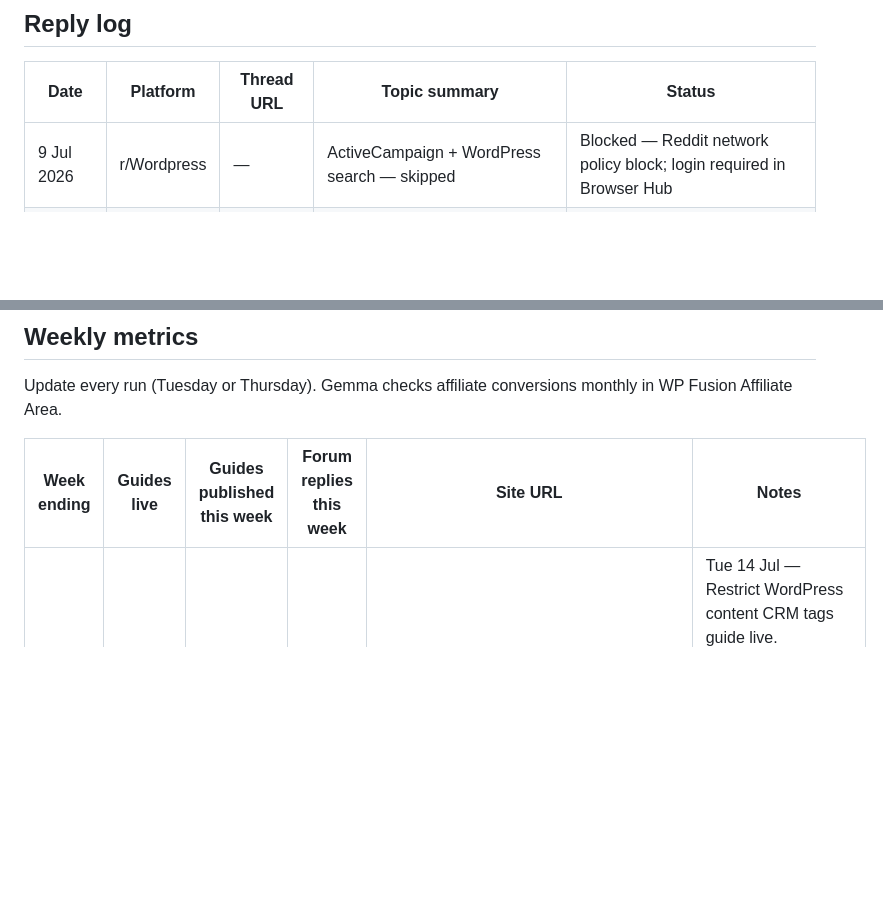
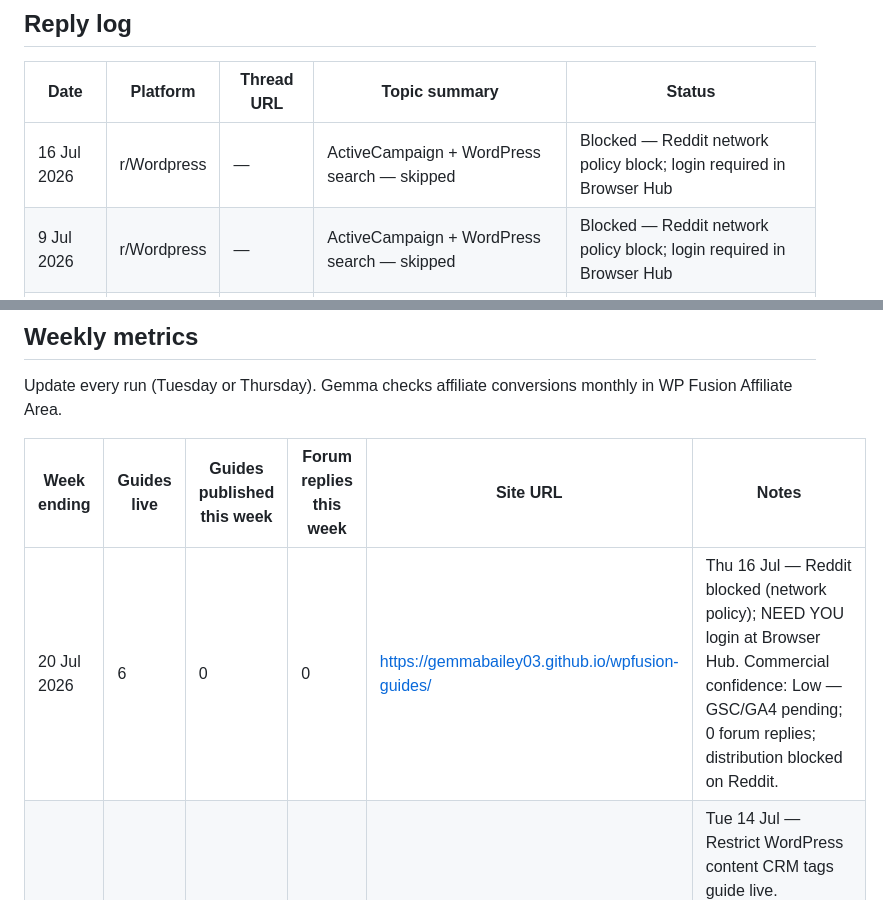
Before and after one commit to GemmaBailey03/wpfusion-guides, a Markdown page: marketing/forum-log.md, 2 parts joined by grey strips. Rendered like a GitHub page; blank space fills up the shorter version.

Commit message:
Log Thu 16 Jul forum run — Reddit blocked, login required.
Co-authored-by: Cursor <cursoragent@cursor.com>

```diff
--- a/marketing/forum-log.md
+++ b/marketing/forum-log.md
@@ -6,6 +6,7 @@ Max **1 comment per Thursday run**. Value-first answers only.
 
 | Date | Platform | Thread URL | Topic summary | Status |
 | --- | --- | --- | --- | --- |
+| 16 Jul 2026 | r/Wordpress | — | ActiveCampaign + WordPress search — skipped | Blocked — Reddit network policy block; login required in Browser Hub |
 | 9 Jul 2026 | r/Wordpress | — | ActiveCampaign + WordPress search — skipped | Blocked — Reddit network policy block; login required in Browser Hub |
 | 2 Jul 2026 | r/Wordpress | — | ActiveCampaign + WordPress search — skipped | Blocked — Reddit network policy block; login required in Browser Hub |
 | 25 Jun 2026 | r/Wordpress | — | CRM/ActiveCampaign search — skipped | Blocked — Reddit network security block; login required in Browser Hub |
@@ -39,6 +40,7 @@ Update every run (Tuesday or Thursday). Gemma checks affiliate conversions month
 
 | Week ending | Guides live | Guides published this week | Forum replies this week | Site URL | Notes |
 | --- | --- | --- | --- | --- | --- |
+| 20 Jul 2026 | 6 | 0 | 0 | https://gemmabailey03.github.io/wpfusion-guides/ | Thu 16 Jul — Reddit blocked (network policy); NEED YOU login at Browser Hub. Commercial confidence: Low — GSC/GA4 pending; 0 forum replies; distribution blocked on Reddit. |
 | 14 Jul 2026 | 6 | 1 | 0 | https://gemmabailey03.github.io/wpfusion-guides/ | Tue 14 Jul — Restrict WordPress content CRM tags guide live. Commercial confidence: Low — GSC/GA4 pending; no affiliate click data; forum distribution still blocked on Reddit. |
 | 9 Jul 2026 | 5 | 1 | 0 | https://gemmabailey03.github.io/wpfusion-guides/ | Thu 9 Jul — Reddit blocked (network policy); NEED YOU login at Browser Hub. Commercial confidence: Low — GSC/GA4 pending; 0 forum replies; distribution blocked on Reddit. |
 | 7 Jul 2026 | 5 | 1 | 0 | https://gemmabailey03.github.io/wpfusion-guides/ | Tue 7 Jul — Gravity Forms guide live. Commercial confidence: Low — GSC/GA4 still pending setup; no affiliate click data yet. |
```
